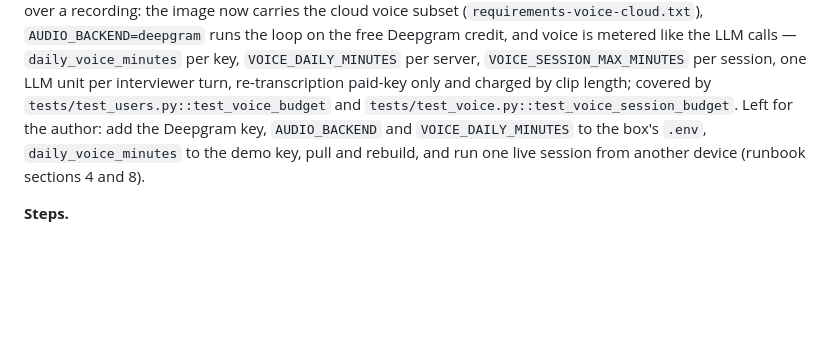
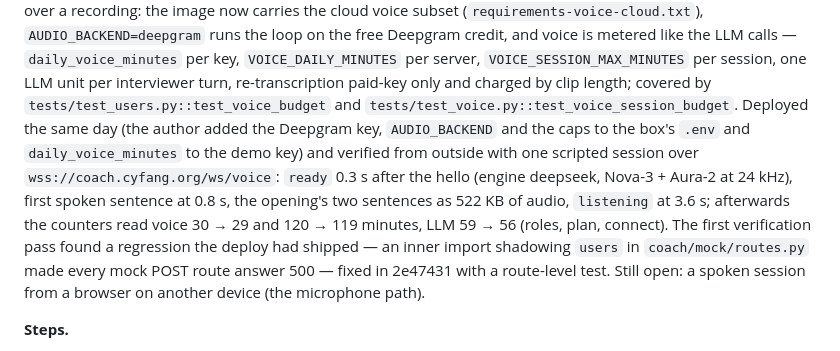
Before and after one commit to chenyufang-data/mle-aie-interview-coach, a Markdown page: docs/plan.md, the part around the change. Drawn GitHub-style; blank space fills up the shorter version.

Commit message:
Plan: step 1 voice deploy verified from outside (scripted wss session, counters, the routes regression)
Co-Authored-By: Claude Fable 5.1 <noreply@anthropic.com>

```diff
--- a/docs/plan.md
+++ b/docs/plan.md
@@ -374,10 +374,18 @@ loop on the free Deepgram credit, and voice is metered like the LLM calls
 `VOICE_SESSION_MAX_MINUTES` per session, one LLM unit per interviewer turn,
 re-transcription paid-key only and charged by clip length; covered by
 `tests/test_users.py::test_voice_budget` and
-`tests/test_voice.py::test_voice_session_budget`. Left for the author: add
-the Deepgram key, `AUDIO_BACKEND` and `VOICE_DAILY_MINUTES` to the box's
-`.env`, `daily_voice_minutes` to the demo key, pull and rebuild, and run
-one live session from another device (runbook sections 4 and 8).
+`tests/test_voice.py::test_voice_session_budget`. Deployed the same day
+(the author added the Deepgram key, `AUDIO_BACKEND` and the caps to the
+box's `.env` and `daily_voice_minutes` to the demo key) and verified from
+outside with one scripted session over `wss://coach.cyfang.org/ws/voice`:
+`ready` 0.3 s after the hello (engine deepseek, Nova-3 + Aura-2 at 24 kHz),
+first spoken sentence at 0.8 s, the opening's two sentences as 522 KB of
+audio, `listening` at 3.6 s; afterwards the counters read voice 30 → 29
+and 120 → 119 minutes, LLM 59 → 56 (roles, plan, connect). The first
+verification pass found a regression the deploy had shipped — an inner
+import shadowing `users` in `coach/mock/routes.py` made every mock POST
+route answer 500 — fixed in 2e47431 with a route-level test. Still open:
+a spoken session from a browser on another device (the microphone path).
 
 **Steps.**
 
```
